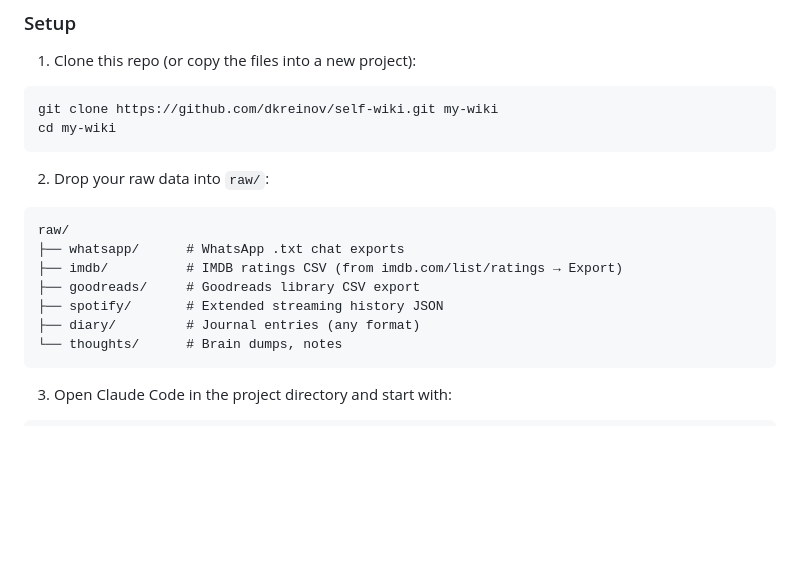
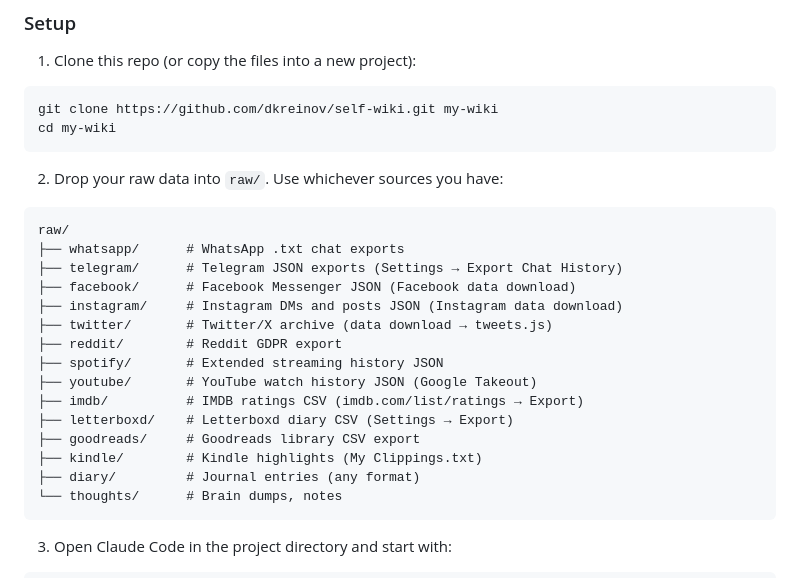
Before and after one commit to dkreinov/self-wiki, a Markdown page: README.md, the part around one of its changes. Drawn GitHub-style; blank space fills up the shorter version.

````diff
--- a/README.md
+++ b/README.md
@@ -43,14 +43,22 @@ git clone https://github.com/dkreinov/self-wiki.git my-wiki
 cd my-wiki
 ```
 
-2. Drop your raw data into `raw/`:
+2. Drop your raw data into `raw/`. Use whichever sources you have:
 
 ```
 raw/
 ├── whatsapp/      # WhatsApp .txt chat exports
-├── imdb/          # IMDB ratings CSV (from imdb.com/list/ratings → Export)
+├── telegram/      # Telegram JSON exports (Settings → Export Chat History)
+├── facebook/      # Facebook Messenger JSON (Facebook data download)
+├── instagram/     # Instagram DMs and posts JSON (Instagram data download)
+├── twitter/       # Twitter/X archive (data download → tweets.js)
+├── reddit/        # Reddit GDPR export
+├── spotify/       # Extended streaming history JSON
+├── youtube/       # YouTube watch history JSON (Google Takeout)
+├── imdb/          # IMDB ratings CSV (imdb.com/list/ratings → Export)
+├── letterboxd/    # Letterboxd diary CSV (Settings → Export)
 ├── goodreads/     # Goodreads library CSV export
-├── spotify/       # Extended streaming history JSON
+├── kindle/        # Kindle highlights (My Clippings.txt)
 ├── diary/         # Journal entries (any format)
 └── thoughts/      # Brain dumps, notes
 ```
````
Also changed, not shown: other parts of README.md (+46 -1 lines).
